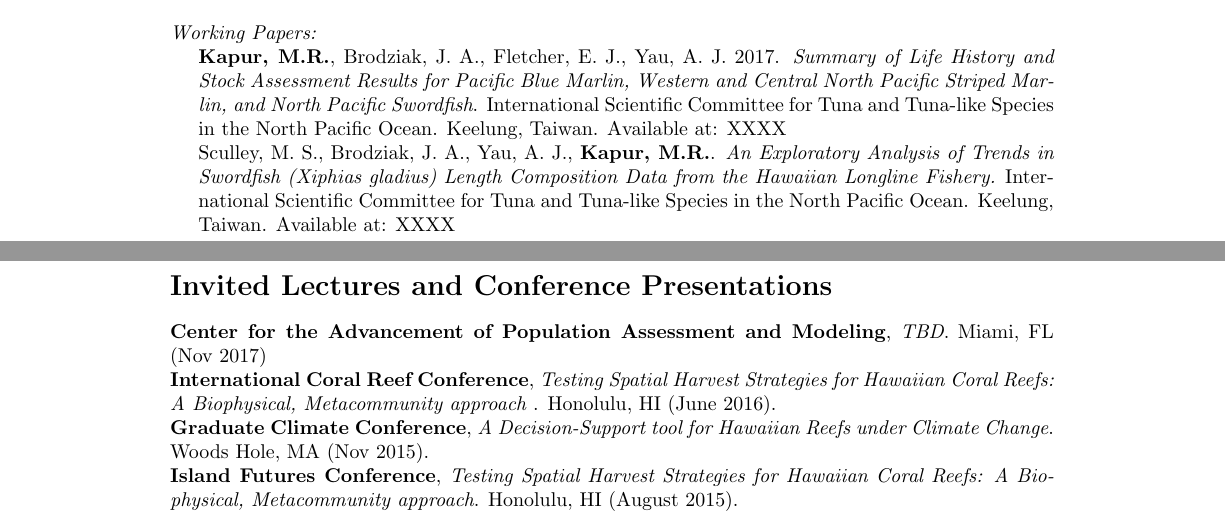
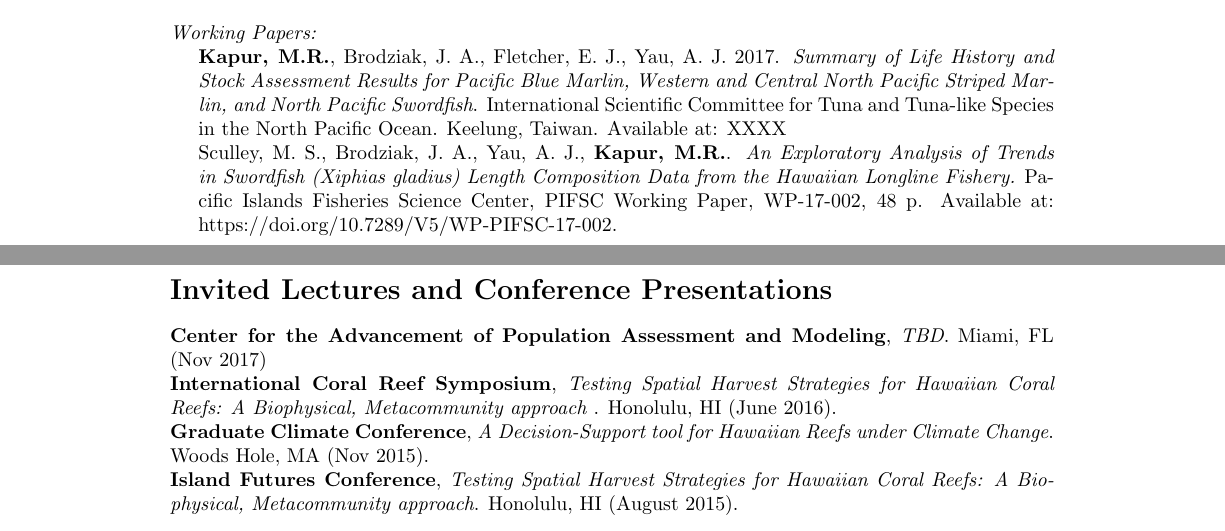
Before and after one commit to mkapur/cv, a LaTeX CV (CV_Latex.tex): two parts of pages 1 and 2 of 2, joined at a grey line, cut so that both start at the same text. Compiled offline with pdfLaTeX.

Commit message:
upload fixed WP link

```diff
--- a/CV_Latex.tex
+++ b/CV_Latex.tex
@@ -68,13 +68,13 @@ BSc & University of California Berkeley, Environmental Science & 2014 \\
 
 \noindent \textit{Working Papers:}\newline
 \hangindent=0.5cm \noindent  \textbf{Kapur, M.R.},  Brodziak, J. A., Fletcher, E. J., Yau, A. J. 2017. \textit{Summary of Life History and Stock Assessment Results for Pacific Blue Marlin, Western and Central North Pacific Striped Marlin, and North Pacific Swordfish}. International Scientific Committee for Tuna and Tuna-like Species in the North Pacific Ocean. Keelung, Taiwan. Available at: XXXX \newline
-\hangindent=0.5cm \noindent  Sculley, M. S., Brodziak, J. A., Yau, A. J., \textbf{Kapur, M.R.}.  \textit{An Exploratory Analysis of Trends in Swordfish (Xiphias gladius) Length Composition Data from the Hawaiian Longline Fishery.} International Scientific Committee for Tuna and Tuna-like Species in the North Pacific Ocean. Keelung, Taiwan. Available at: XXXX \\
+\hangindent=0.5cm \noindent  Sculley, M. S., Brodziak, J. A., Yau, A. J., \textbf{Kapur, M.R.}.  \textit{An Exploratory Analysis of Trends in Swordfish (Xiphias gladius) Length Composition Data from the Hawaiian Longline Fishery.} Pacific Islands Fisheries Science Center, PIFSC Working Paper, WP-17-002, 48 p.  Available at: https://doi.org/10.7289/V5/WP-PIFSC-17-002. \\
 
 \section*{Invited Lectures and Conference Presentations}
 
 \noindent \textbf{Center for the Advancement of Population Assessment and Modeling}, \textit{TBD}. Miami, FL (Nov 2017)
 
-\noindent \textbf{International Coral Reef Conference}, \textit{Testing Spatial Harvest Strategies for Hawaiian Coral Reefs: A Biophysical, Metacommunity approach }. Honolulu, HI (June 2016).
+\noindent \textbf{International Coral Reef Symposium}, \textit{Testing Spatial Harvest Strategies for Hawaiian Coral Reefs: A Biophysical, Metacommunity approach }. Honolulu, HI (June 2016).
 
 \noindent \textbf{Graduate Climate Conference}, \textit{A Decision-Support tool for Hawaiian Reefs under Climate Change}. Woods Hole, MA (Nov 2015).
 
```
Also changed, not shown: CV_Latex.pdf.
